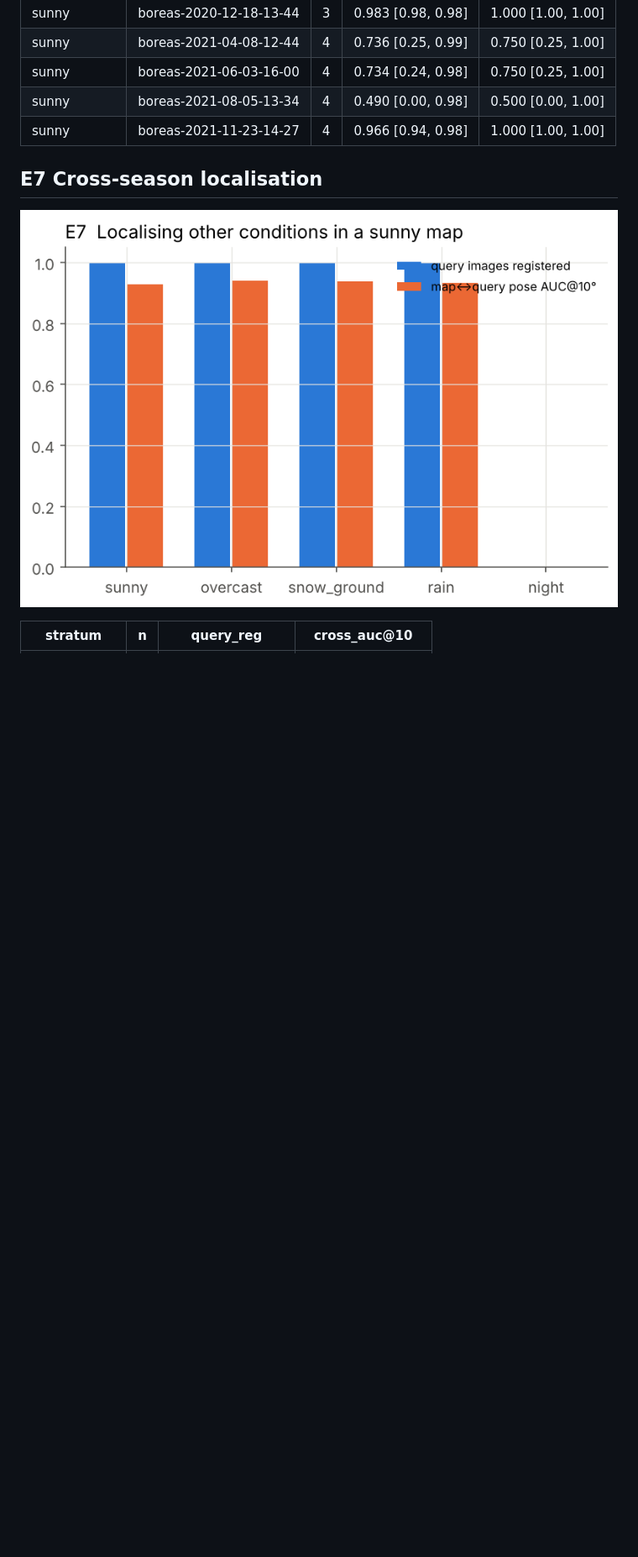
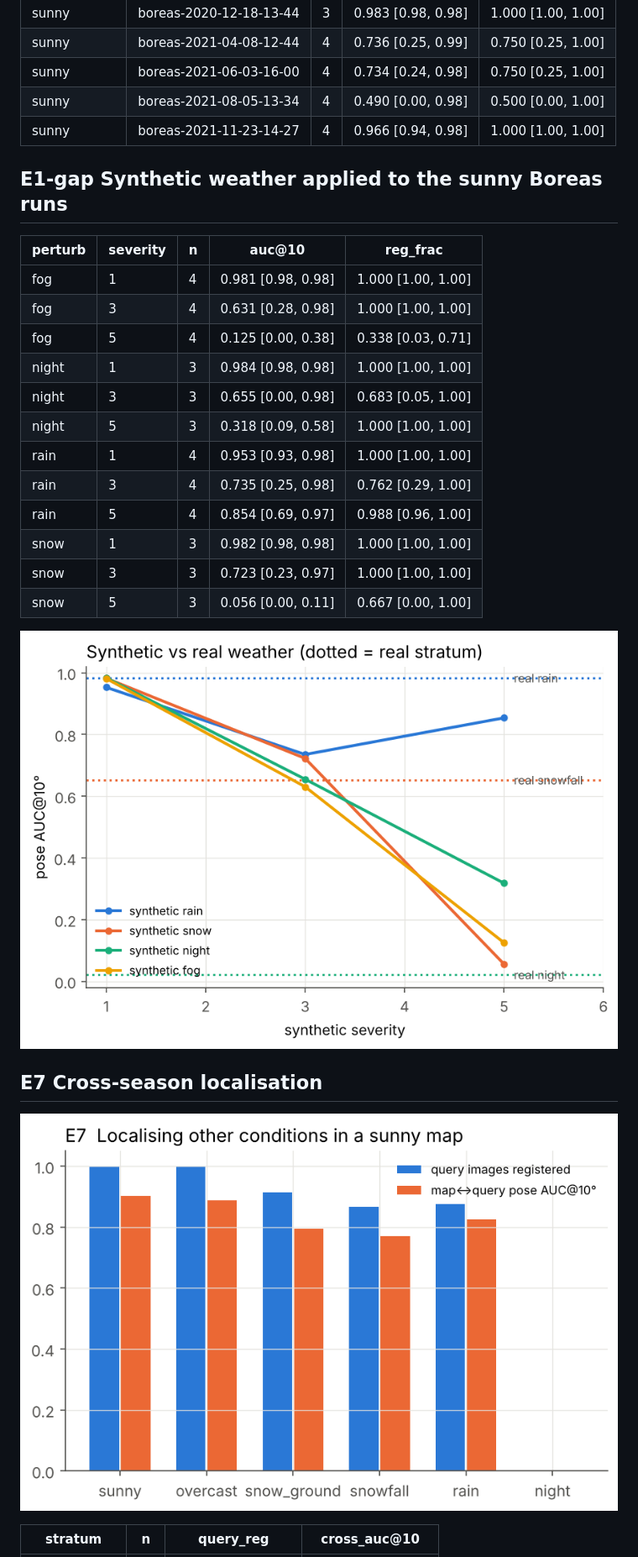
Before and after one commit to amoghshetty7436/Computer-Vision, a Markdown page: results/summary.md, the part around one of its changes. Shown at 84% size. Drawn GitHub-style; pictures changed too: results/figures/e1_synth_vs_real.png (added), results/figures/e7_xseason.png; blank space fills up the shorter version.

```diff
--- a/results/summary.md
+++ b/results/summary.md
@@ -114,6 +136,27 @@ Per sequence:
 | sunny | boreas-2021-11-23-14-27 | 4 | 0.966 [0.94, 0.98] | 1.000 [1.00, 1.00] |
 
 
+## E1-gap  Synthetic weather applied to the sunny Boreas runs
+
+| perturb | severity | n | auc@10 | reg_frac |
+|---|---|---|---|---|
+| fog | 1 | 4 | 0.981 [0.98, 0.98] | 1.000 [1.00, 1.00] |
+| fog | 3 | 4 | 0.631 [0.28, 0.98] | 1.000 [1.00, 1.00] |
+| fog | 5 | 4 | 0.125 [0.00, 0.38] | 0.338 [0.03, 0.71] |
+| night | 1 | 3 | 0.984 [0.98, 0.98] | 1.000 [1.00, 1.00] |
+| night | 3 | 3 | 0.655 [0.00, 0.98] | 0.683 [0.05, 1.00] |
+| night | 5 | 3 | 0.318 [0.09, 0.58] | 1.000 [1.00, 1.00] |
+| rain | 1 | 4 | 0.953 [0.93, 0.98] | 1.000 [1.00, 1.00] |
+| rain | 3 | 4 | 0.735 [0.25, 0.98] | 0.762 [0.29, 1.00] |
+| rain | 5 | 4 | 0.854 [0.69, 0.97] | 0.988 [0.96, 1.00] |
+| snow | 1 | 3 | 0.982 [0.98, 0.98] | 1.000 [1.00, 1.00] |
+| snow | 3 | 3 | 0.723 [0.23, 0.97] | 1.000 [1.00, 1.00] |
+| snow | 5 | 3 | 0.056 [0.00, 0.11] | 0.667 [0.00, 1.00] |
+
+
+![](figures/e1_synth_vs_real.png)
+
+
 ## E7  Cross-season localisation
 
 ![](figures/e7_xseason.png)
```
Also changed, not shown: other parts of results/summary.md (+29 -6 lines), results/figures/e1_synth_weather.png, results/figures/e2_analytic.png, results/figures/e3_superres.png (added), results/figures/e4_crowds.png, 4 other files.
